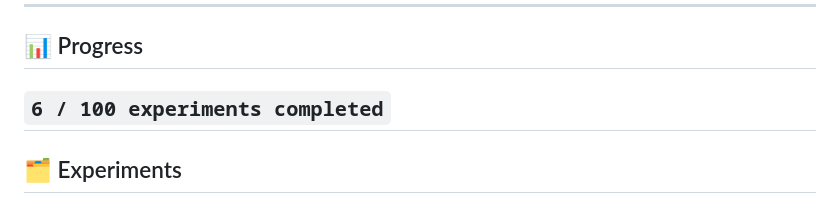
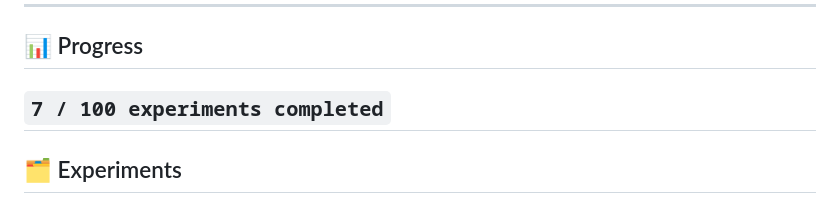
Before and after one commit to reiWebDeveloper/rei_creative_coding_lab, a Markdown page: README.md, the part around the change. Drawn GitHub-style.

Commit message:
changed the finished experiment number

```diff
--- a/README.md
+++ b/README.md
@@ -17,7 +17,7 @@ Each experiment solves a real problem or explores a real concept — no tutorial
 
 ---
 ## 📊 Progress
-`6 / 100 experiments completed`
+`7 / 100 experiments completed`
 ---
 
 ## 🗂️ Experiments
```
